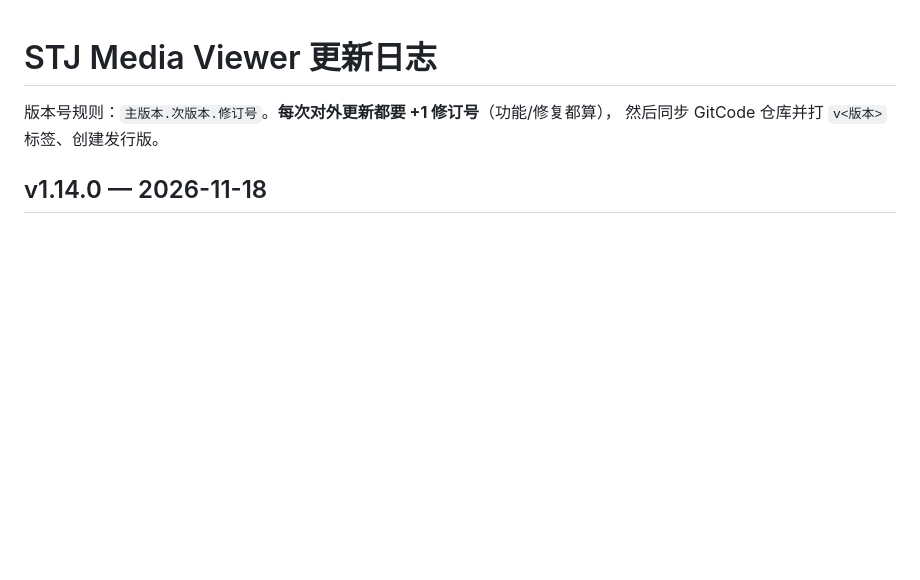
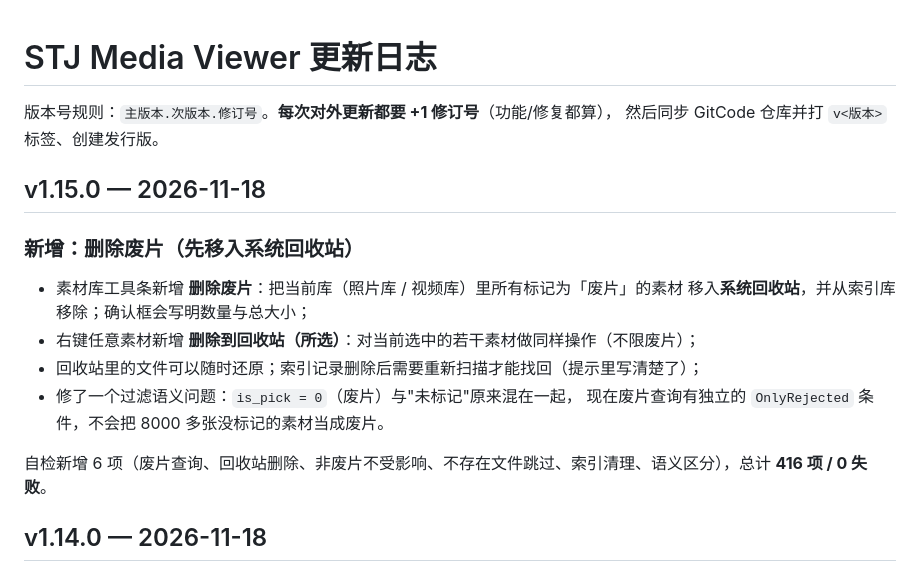
Before and after one commit to TMR2333/stj-media-viewer, a Markdown page: CHANGELOG.md, the part around the change. GitHub-like rendering; blank space fills up the shorter version.

```diff
--- a/CHANGELOG.md
+++ b/CHANGELOG.md
@@ -2,6 +2,19 @@
 
 版本号规则：`主版本.次版本.修订号`。**每次对外更新都要 +1 修订号**（功能/修复都算），
 然后同步 GitCode 仓库并打 `v<版本>` 标签、创建发行版。
+
+## v1.15.0 — 2026-11-18
+
+### 新增：删除废片（先移入系统回收站）
+
+- 素材库工具条新增 **删除废片**：把当前库（照片库 / 视频库）里所有标记为「废片」的素材
+  移入**系统回收站**，并从索引库移除；确认框会写明数量与总大小；
+- 右键任意素材新增 **删除到回收站（所选）**：对当前选中的若干素材做同样操作（不限废片）；
+- 回收站里的文件可以随时还原；索引记录删除后需要重新扫描才能找回（提示里写清楚了）；
+- 修了一个过滤语义问题：`is_pick = 0`（废片）与"未标记"原来混在一起，
+  现在废片查询有独立的 `OnlyRejected` 条件，不会把 8000 多张没标记的素材当成废片。
+
+自检新增 6 项（废片查询、回收站删除、非废片不受影响、不存在文件跳过、索引清理、语义区分），总计 **416 项 / 0 失败**。
 
 ## v1.14.0 — 2026-11-18
 
```
Also changed, not shown: README.md (+6 -6 lines), shots/final-delete-rejects.png (added), 13 other files.
